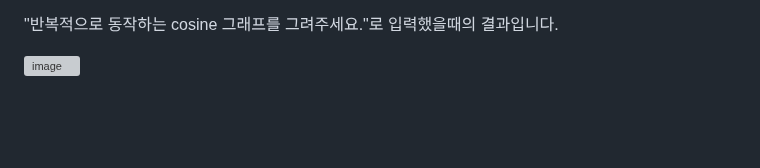
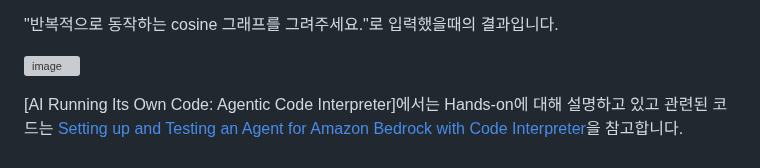
Before and after one commit to kyopark2014/korean-chatbot-using-amazon-bedrock, a Markdown page: bedrock-agent.md, the part around one of its changes. GitHub-like rendering; blank space fills up the shorter version; grey boxes are pictures that could not be loaded.

```diff
--- a/bedrock-agent.md
+++ b/bedrock-agent.md
@@ -96,3 +100,5 @@ def run_bedrock_agent(text, connectionId, requestId, userId):
 "반복적으로 동작하는 cosine 그래프를 그려주세요."로 입력했을때의 결과입니다.
 
 ![image](https://github.com/user-attachments/assets/d88bdbe4-cf14-40fb-b3a6-ffbd9649a663)
+
+[AI Running Its Own Code: Agentic Code Interpreter]에서는 Hands-on에 대해 설명하고 있고 관련된 코드는 [Setting up and Testing an Agent for Amazon Bedrock with Code Interpreter](https://github.com/build-on-aws/agents-for-amazon-bedrock-sample-feature-notebooks/blob/main/notebooks/preview-agent-code-interpreter.ipynb)을 참고합니다.
```
Also changed, not shown: other parts of bedrock-agent.md (+4 -0 lines).
